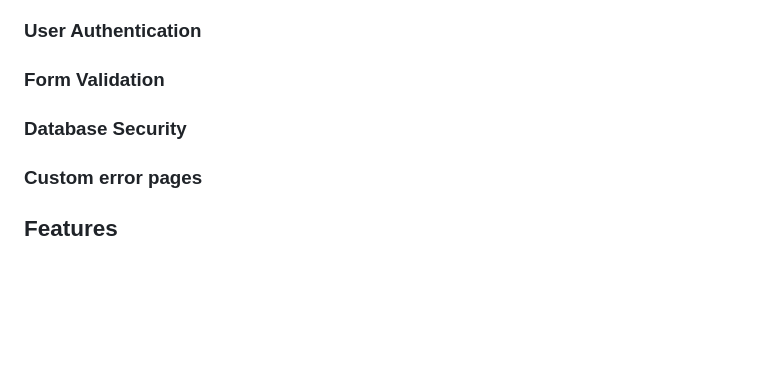
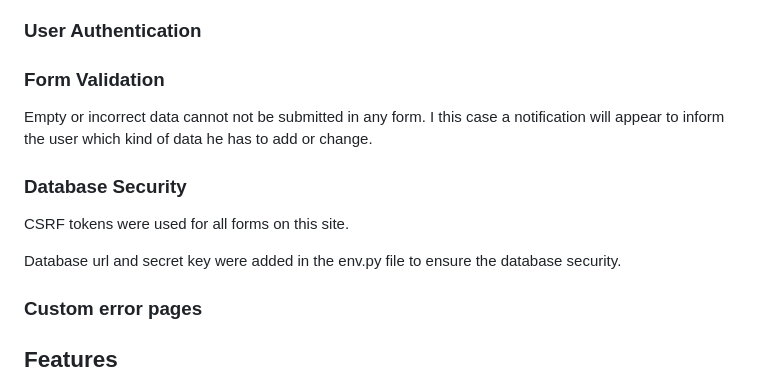
Before and after one commit to clekremer/ppfourresub, a Markdown page: README.md, the part around one of its changes. Drawn GitHub-style; blank space fills up the shorter version.

Commit message:
Add content for data security chapter in README.md

```diff
--- a/README.md
+++ b/README.md
@@ -160,8 +160,13 @@ Testing document and the testing results can be found [here](/TESTING.md)
 
 ### Form Validation
 
+Empty or incorrect data cannot not be submitted in any form. I this case a notification will appear to inform the user which kind of data he has to add or change.
 
 ### Database Security
+
+CSRF tokens were used for all forms on this site.
+
+Database url and secret key were added in the env.py file to ensure  the database security.
 
 ### Custom error pages
 
```
Also changed, not shown: other parts of README.md (+1 -1 lines).
